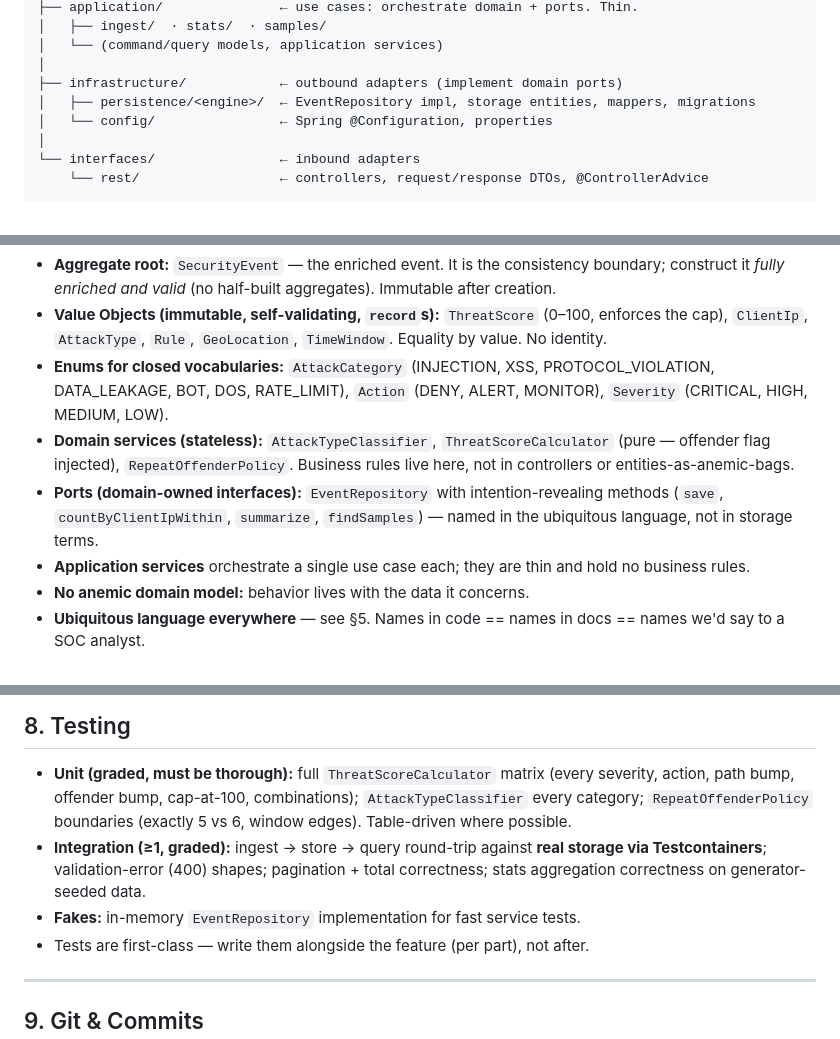
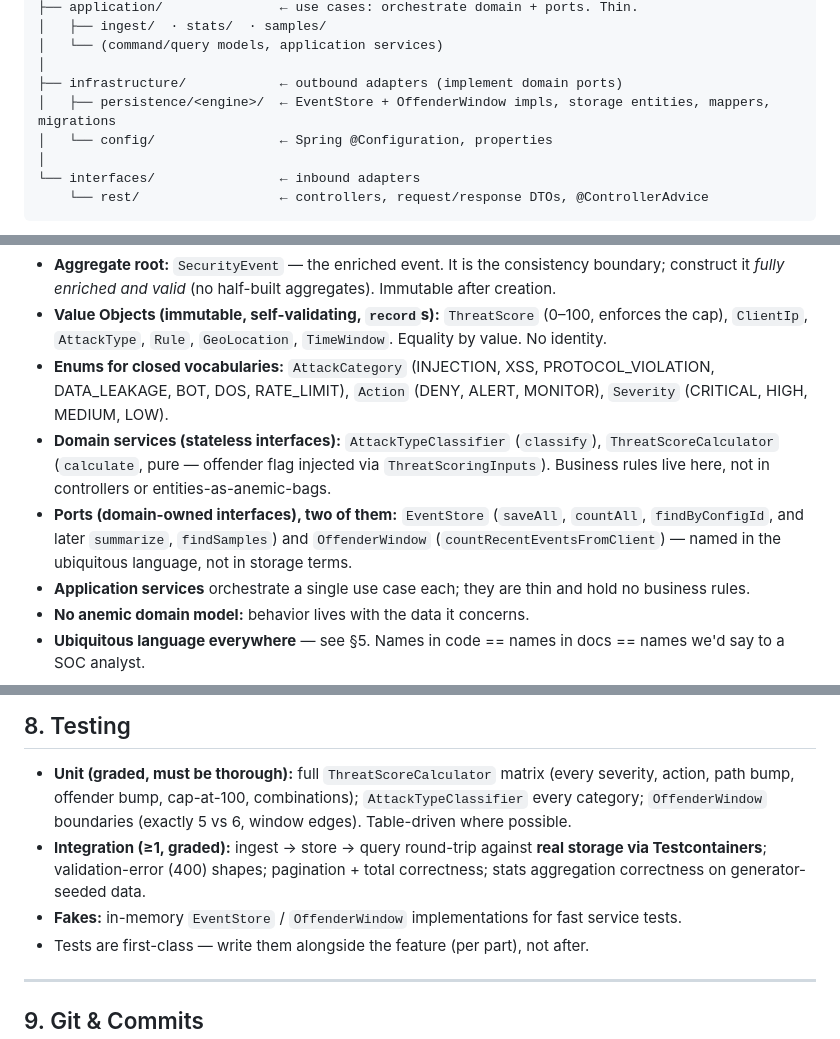
Before and after one commit to RickyDanipog/mini-wsa, a Markdown page: AGENTS.md, 3 parts joined by grey strips. Drawn GitHub-style.

```diff
--- a/AGENTS.md
+++ b/AGENTS.md
@@ -89,7 +89,7 @@ com.akamai.wsa
 │   └── (command/query models, application services)
 │
 ├── infrastructure/            ← outbound adapters (implement domain ports)
-│   ├── persistence/<engine>/  ← EventRepository impl, storage entities, mappers, migrations
+│   ├── persistence/<engine>/  ← EventStore + OffenderWindow impls, storage entities, mappers, migrations
 │   └── config/                ← Spring @Configuration, properties
 │
 └── interfaces/                ← inbound adapters
@@ -114,12 +114,14 @@ We stay close to DDD. Concretely:
 - **Enums for closed vocabularies:** `AttackCategory` (INJECTION, XSS,
   PROTOCOL_VIOLATION, DATA_LEAKAGE, BOT, DOS, RATE_LIMIT), `Action`
   (DENY, ALERT, MONITOR), `Severity` (CRITICAL, HIGH, MEDIUM, LOW).
-- **Domain services (stateless):** `AttackTypeClassifier`,
-  `ThreatScoreCalculator` (pure — offender flag injected), `RepeatOffenderPolicy`.
-  Business rules live here, not in controllers or entities-as-anemic-bags.
-- **Ports (domain-owned interfaces):** `EventRepository` with intention-revealing
-  methods (`save`, `countByClientIpWithin`, `summarize`, `findSamples`) — named
-  in the ubiquitous language, not in storage terms.
+- **Domain services (stateless interfaces):** `AttackTypeClassifier`
+  (`classify`), `ThreatScoreCalculator` (`calculate`, pure — offender flag
+  injected via `ThreatScoringInputs`). Business rules live here, not in
+  controllers or entities-as-anemic-bags.
+- **Ports (domain-owned interfaces), two of them:** `EventStore` (`saveAll`,
+  `countAll`, `findByConfigId`, and later `summarize`, `findSamples`) and
+  `OffenderWindow` (`countRecentEventsFromClient`) — named in the ubiquitous
+  language, not in storage terms.
 - **Application services** orchestrate a single use case each; they are thin and
   hold no business rules.
 - **No anemic domain model:** behavior lives with the data it concerns.
@@ -185,12 +187,12 @@ We stay close to DDD. Concretely:
 
 - **Unit (graded, must be thorough):** full `ThreatScoreCalculator` matrix
   (every severity, action, path bump, offender bump, cap-at-100, combinations);
-  `AttackTypeClassifier` every category; `RepeatOffenderPolicy` boundaries
+  `AttackTypeClassifier` every category; `OffenderWindow` boundaries
   (exactly 5 vs 6, window edges). Table-driven where possible.
 - **Integration (≥1, graded):** ingest → store → query round-trip against **real
   storage via Testcontainers**; validation-error (400) shapes; pagination + total
   correctness; stats aggregation correctness on generator-seeded data.
-- **Fakes:** in-memory `EventRepository` implementation for fast service tests.
+- **Fakes:** in-memory `EventStore` / `OffenderWindow` implementations for fast service tests.
 - Tests are first-class — write them alongside the feature (per part), not after.
 
 ---
```
Also changed, not shown: docs/03-sdd.md (+39 -30 lines).
